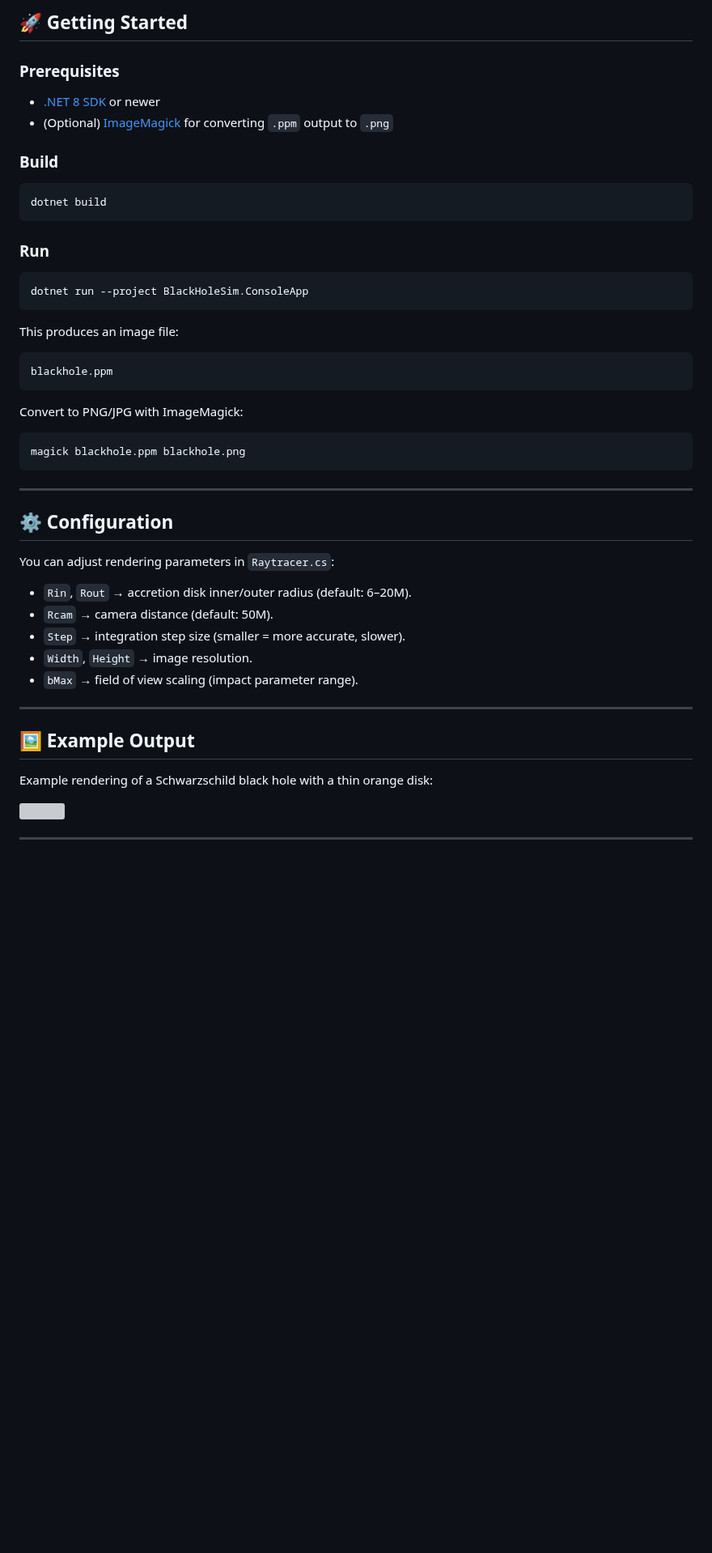
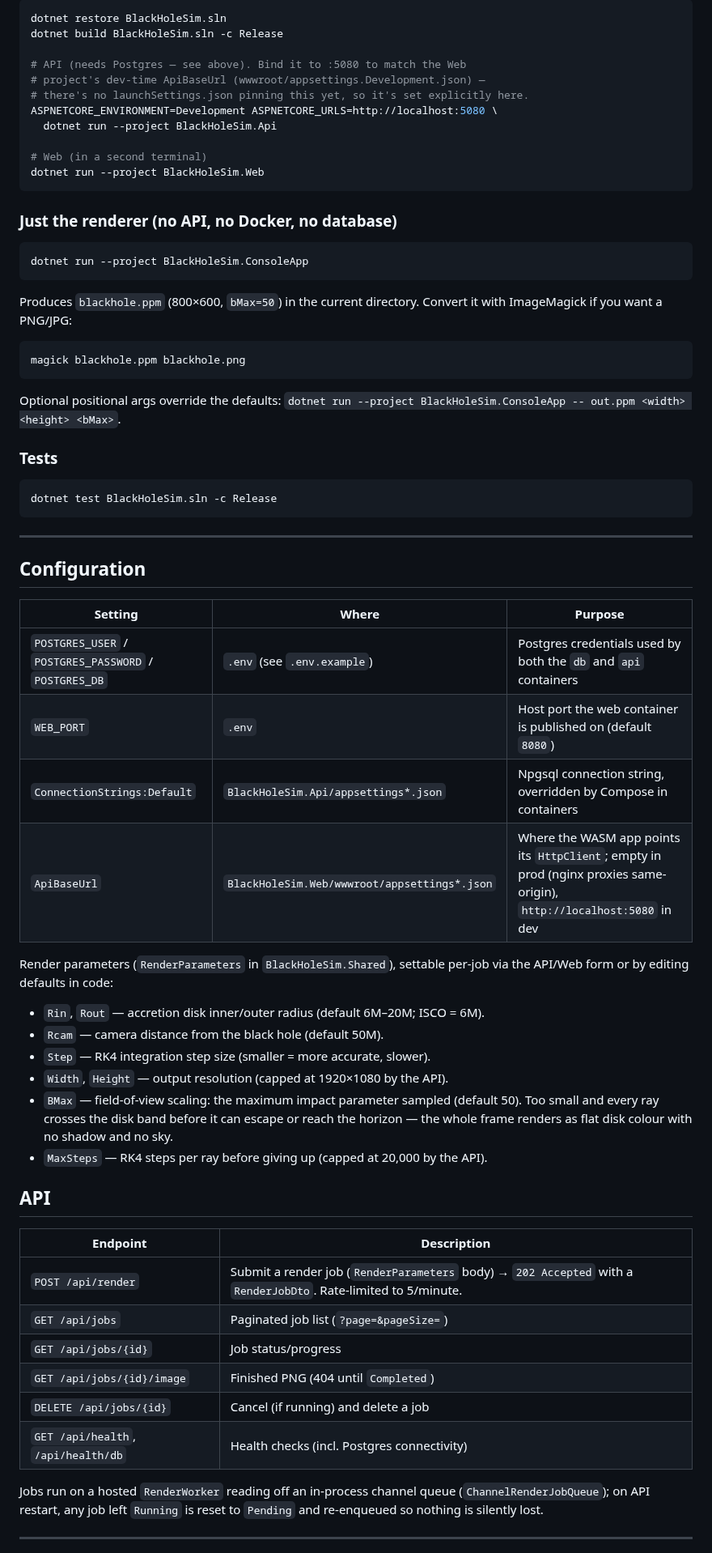
Before and after one commit to konradcinkusz/black-hole-sim, a Markdown page: README.md, the part around one of its changes. Shown at 81% size. GitHub-like rendering; blank space fills up the shorter version; grey boxes are pictures that could not be loaded.

`````diff
--- a/README.md
+++ b/README.md
@@ -57,52 +63,74 @@ BlackHoleSim.sln
 
-## 🚀 Getting Started
+```bash
+dotnet restore BlackHoleSim.sln
+dotnet build BlackHoleSim.sln -c Release
 
-### Prerequisites
-- [.NET 8 SDK](https://dotnet.microsoft.com/en-us/download) or newer
-- (Optional) [ImageMagick](https://imagemagick.org/) for converting `.ppm` output to `.png`
+# API (needs Postgres — see above). Bind it to :5080 to match the Web
+# project's dev-time ApiBaseUrl (wwwroot/appsettings.Development.json) —
+# there's no launchSettings.json pinning this yet, so it's set explicitly here.
+ASPNETCORE_ENVIRONMENT=Development ASPNETCORE_URLS=http://localhost:5080 \
+  dotnet run --project BlackHoleSim.Api
 
-### Build
-```bash
-dotnet build
-````
+# Web (in a second terminal)
+dotnet run --project BlackHoleSim.Web
+```
 
-### Run
+### Just the renderer (no API, no Docker, no database)
 
 ```bash
 dotnet run --project BlackHoleSim.ConsoleApp
 ```
 
-This produces an image file:
-
-```
-blackhole.ppm
-```
-
-Convert to PNG/JPG with ImageMagick:
+Produces `blackhole.ppm` (800×600, `bMax=50`) in the current directory.
+Convert it with ImageMagick if you want a PNG/JPG:
 
 ```bash
 magick blackhole.ppm blackhole.png
 ```
 
----
+Optional positional args override the defaults:
+`dotnet run --project BlackHoleSim.ConsoleApp -- out.ppm <width> <height> <bMax>`.
 
-## ⚙ Configuration
+### Tests
 
-You can adjust rendering parameters in `Raytracer.cs`:
-
-* `Rin`, `Rout` → accretion disk inner/outer radius (default: 6–20M).
-* `Rcam` → camera distance (default: 50M).
-* `Step` → integration step size (smaller = more accurate, slower).
-* `Width`, `Height` → image resolution.
-* `bMax` → field of view scaling (impact parameter range).
+```bash
+dotnet test BlackHoleSim.sln -c Release
+```
 
 ---
 
-## 🖼 Example Output
+## Configuration
 
-Example rendering of a Schwarzschild black hole with a thin orange disk:
+| Setting | Where | Purpose |
+|---|---|---|
+| `POSTGRES_USER` / `POSTGRES_PASSWORD` / `POSTGRES_DB` | `.env` (see `.env.example`) | Postgres credentials used by both the `db` and `api` containers |
+| `WEB_PORT` | `.env` | Host port the web container is published on (default `8080`) |
+| `ConnectionStrings:Default` | `BlackHoleSim.Api/appsettings*.json` | Npgsql connection string, overridden by Compose in containers |
+| `ApiBaseUrl` | `BlackHoleSim.Web/wwwroot/appsettings*.json` | Where the WASM app points its `HttpClient`; empty in prod (nginx proxies same-origin), `http://localhost:5080` in dev |
 
-<img src="docs/example_blackhole.png" width="400"/>
+Render parameters (`RenderParameters` in `BlackHoleSim.Shared`), settable per-job via the API/Web form or by editing defaults in code:
+
+* `Rin`, `Rout` — accretion disk inner/outer radius (default 6M–20M; ISCO = 6M).
+* `Rcam` — camera distance from the black hole (default 50M).
+* `Step` — RK4 integration step size (smaller = more accurate, slower).
+* `Width`, `Height` — output resolution (capped at 1920×1080 by the API).
+* `BMax` — field-of-view scaling: the maximum impact parameter sampled (default 50). Too small and every ray crosses the disk band before it can escape or reach the horizon — the whole frame renders as flat disk colour with no shadow and no sky.
+* `MaxSteps` — RK4 steps per ray before giving up (capped at 20,000 by the API).
+
+## API
+
+| Endpoint | Description |
+|---|---|
+| `POST /api/render` | Submit a render job (`RenderParameters` body) → `202 Accepted` with a `RenderJobDto`. Rate-limited to 5/minute. |
+| `GET /api/jobs` | Paginated job list (`?page=&pageSize=`) |
+| `GET /api/jobs/{id}` | Job status/progress |
+| `GET /api/jobs/{id}/image` | Finished PNG (404 until `Completed`) |
+| `DELETE /api/jobs/{id}` | Cancel (if running) and delete a job |
+| `GET /api/health`, `/api/health/db` | Health checks (incl. Postgres connectivity) |
+
+Jobs run on a hosted `RenderWorker` reading off an in-process channel queue
+(`ChannelRenderJobQueue`); on API restart, any job left `Running` is reset to
+`Pending` and re-enqueued so nothing is silently lost.
 
 ---
 
`````
Also changed, not shown: other parts of README.md (+141 -152 lines), docs/example_blackhole.png (added), 2 other files.
